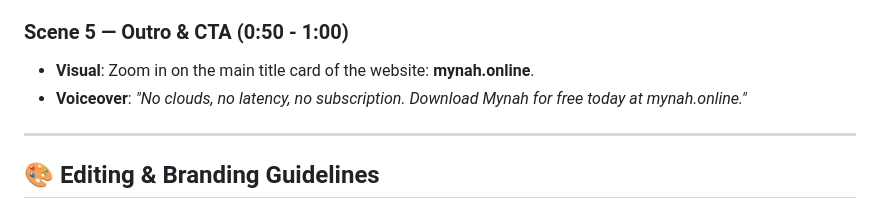
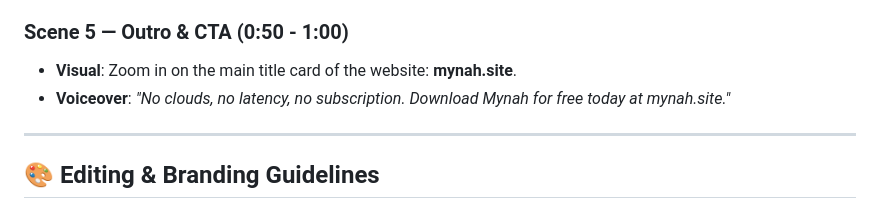
Before and after one commit to teachme-ai/speakpaste-website, a Markdown page: video_production_blueprint.md, the part around the change. Rendered like a GitHub page.

```diff
--- a/video_production_blueprint.md
+++ b/video_production_blueprint.md
@@ -34,8 +34,8 @@ A highly detailed blueprint and storyboard to record, edit, and export a profess
 * **Voiceover**: *"If macOS says the developer is unidentified, just right-click to open it, or copy the single command from our website. Everything runs 100% locally on your Mac's GPU—no data ever leaves your machine."*
 
 ### Scene 5 — Outro & CTA (0:50 - 1:00)
-* **Visual**: Zoom in on the main title card of the website: **mynah.online**.
-* **Voiceover**: *"No clouds, no latency, no subscription. Download Mynah for free today at mynah.online."*
+* **Visual**: Zoom in on the main title card of the website: **mynah.site**.
+* **Voiceover**: *"No clouds, no latency, no subscription. Download Mynah for free today at mynah.site."*
 
 ---
 
```
Also changed, not shown: linkedin_launch_kit.md (+3 -3 lines).
